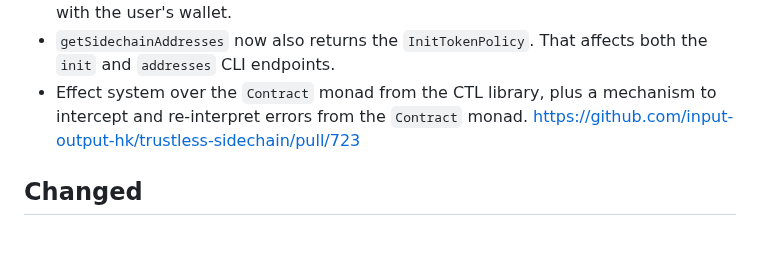
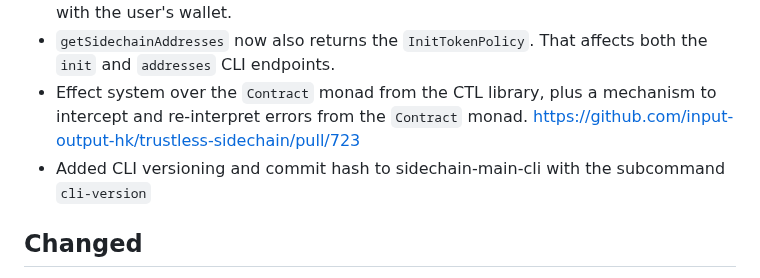
Before and after one commit to input-output-hk/partner-chains-smart-contracts, a Markdown page: CHANGELOG.md, the part around the change. Drawn GitHub-style; blank space fills up the shorter version.

Commit message:
Update release notes

```diff
--- a/CHANGELOG.md
+++ b/CHANGELOG.md
@@ -17,6 +17,8 @@ Changelog](https://keepachangelog.com/en/1.1.0).
   * Effect system over the `Contract` monad from the CTL library, plus a mechanism to intercept and
     re-interpret errors from the `Contract` monad.
     https://github.com/input-output-hk/trustless-sidechain/pull/723
+  * Added CLI versioning and commit hash to sidechain-main-cli with the
+    subcommand `cli-version`
 
 ## Changed
   * `init` now prints more human friendly message, when selected genesis utxo
```
